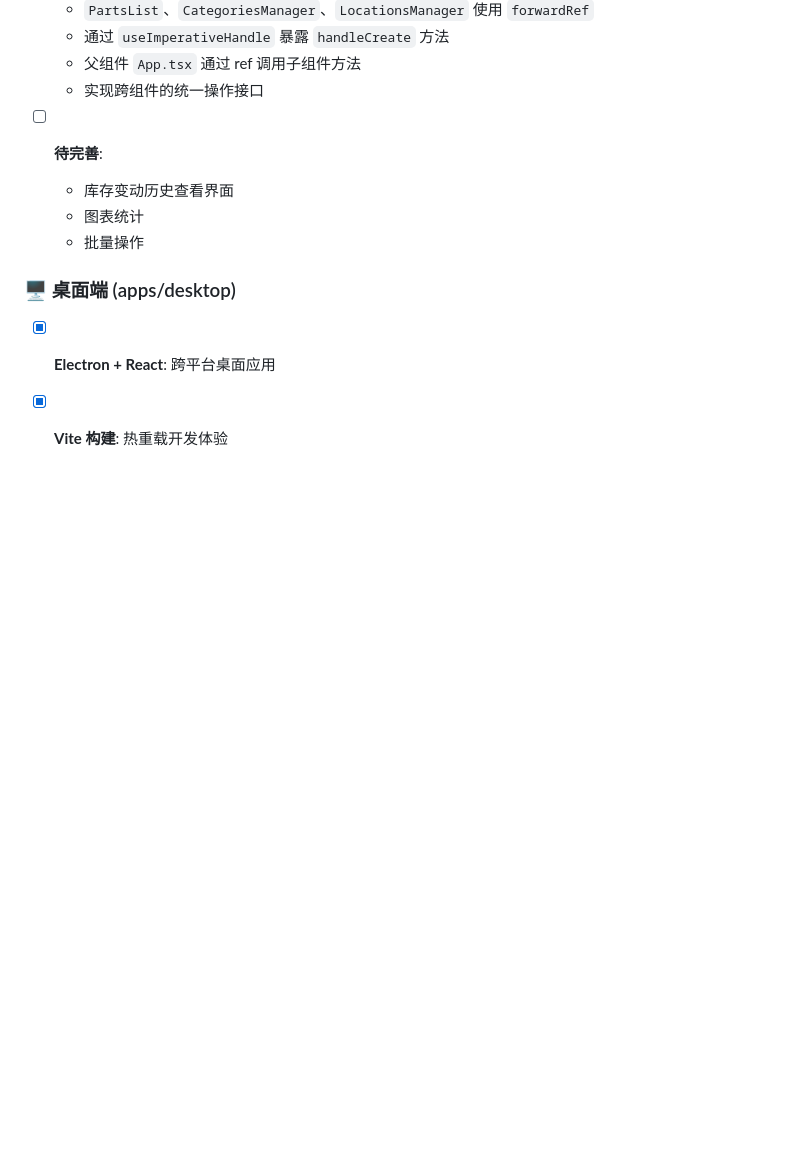
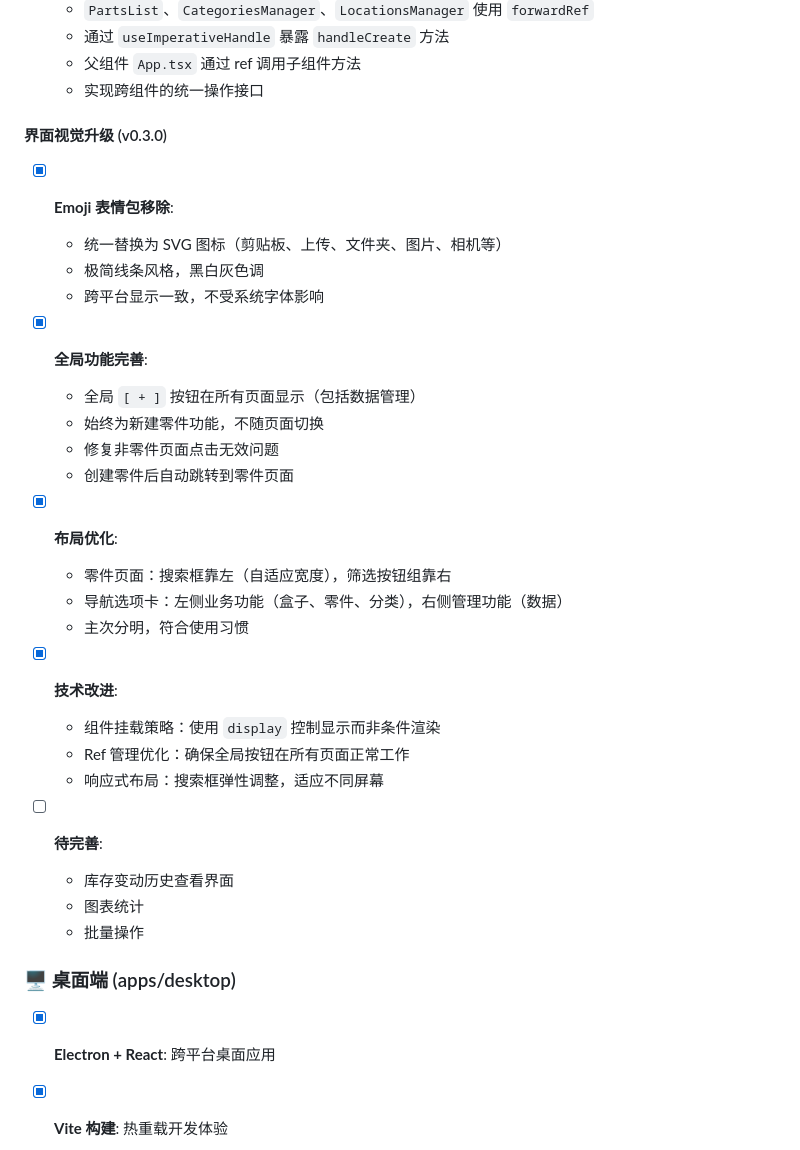
Before and after one commit to Wonvy/PartFlow, a Markdown page: docs/项目总结.md, the part around one of its changes. Drawn GitHub-style; blank space fills up the shorter version.

```diff
--- a/docs/项目总结.md
+++ b/docs/项目总结.md
@@ -129,6 +129,25 @@
   - 通过 `useImperativeHandle` 暴露 `handleCreate` 方法
   - 父组件 `App.tsx` 通过 ref 调用子组件方法
   - 实现跨组件的统一操作接口
+
+#### 界面视觉升级 (v0.3.0)
+- [x] **Emoji 表情包移除**:
+  - 统一替换为 SVG 图标（剪贴板、上传、文件夹、图片、相机等）
+  - 极简线条风格，黑白灰色调
+  - 跨平台显示一致，不受系统字体影响
+- [x] **全局功能完善**:
+  - 全局 `[ + ]` 按钮在所有页面显示（包括数据管理）
+  - 始终为新建零件功能，不随页面切换
+  - 修复非零件页面点击无效问题
+  - 创建零件后自动跳转到零件页面
+- [x] **布局优化**:
+  - 零件页面：搜索框靠左（自适应宽度），筛选按钮组靠右
+  - 导航选项卡：左侧业务功能（盒子、零件、分类），右侧管理功能（数据）
+  - 主次分明，符合使用习惯
+- [x] **技术改进**:
+  - 组件挂载策略：使用 `display` 控制显示而非条件渲染
+  - Ref 管理优化：确保全局按钮在所有页面正常工作
+  - 响应式布局：搜索框弹性调整，适应不同屏幕
 
 - [ ] **待完善**:
   - 库存变动历史查看界面
```
Also changed, not shown: other parts of docs/项目总结.md (+41 -2 lines).
